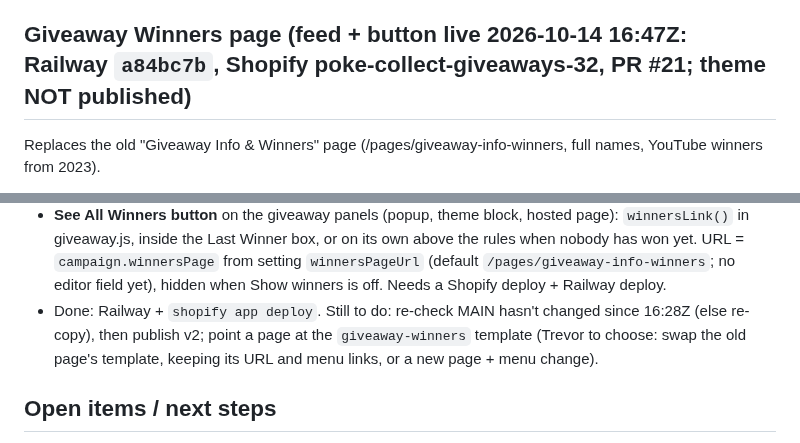
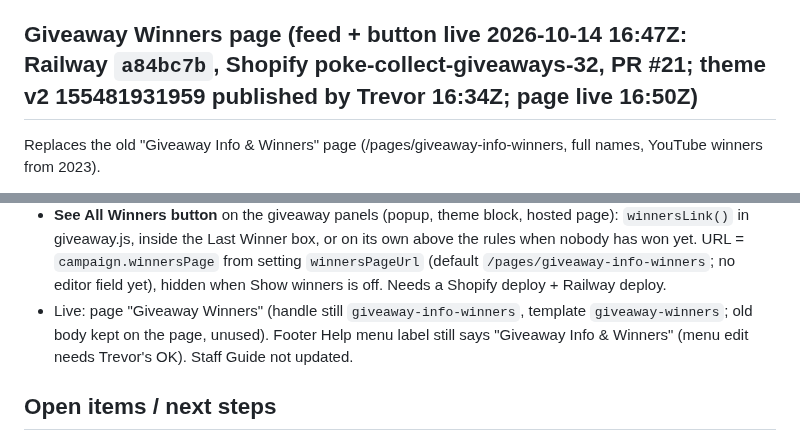
Before and after one commit to trevorpokecollect/poke-collect-giveaways, a Markdown page: docs/CURRENT_STATUS.md, 2 parts joined by grey strips. GitHub-like rendering.

Commit message:
Docs: Giveaway Winners page is live
Co-Authored-By: Claude Opus 5.5 (1M context) <noreply@anthropic.com>

```diff
--- a/docs/CURRENT_STATUS.md
+++ b/docs/CURRENT_STATUS.md
@@ -145,7 +145,7 @@ Shopify MCP connector lacks `write_orders` (and orderCreate needs an offline tok
 Redo Order now confirms inline (PR #18, Railway `41d5943`). 10-14 14:51Z: Ryne #258275 → #258315, Steven #258279 → #258316
 (new ones require shipping with a SHIPPING delivery method; old ones cancelled, no restock).
 
-## Giveaway Winners page (feed + button live 2026-10-14 16:47Z: Railway `a84bc7b`, Shopify **poke-collect-giveaways-32**, PR #21; theme NOT published)
+## Giveaway Winners page (feed + button live 2026-10-14 16:47Z: Railway `a84bc7b`, Shopify **poke-collect-giveaways-32**, PR #21; theme v2 155481931959 published by Trevor 16:34Z; page live 16:50Z)
 Replaces the old "Giveaway Info & Winners" page (/pages/giveaway-info-winners, full names, YouTube winners from 2023).
 - App: `GET /apps/giveaways/winners` (`proxy.winners.tsx` → `winnersFeed()` in `winners.server.ts` → pure
   `buildWinnersFeed()` in `app/lib/winners-feed.ts`) returns `{daily:[{date, prize, imageUrl, productHandle, winners}],
@@ -162,8 +162,8 @@ Replaces the old "Giveaway Info & Winners" page (/pages/giveaway-info-winners, f
   the Last Winner box, or on its own above the rules when nobody has won yet. URL = `campaign.winnersPage` from setting
   `winnersPageUrl` (default `/pages/giveaway-info-winners`; no editor field yet), hidden when Show winners is off. Needs a
   Shopify deploy + Railway deploy.
-- Done: Railway + `shopify app deploy`. Still to do: re-check MAIN hasn't changed since 16:28Z (else re-copy), then publish v2; point a page at the `giveaway-winners` template (Trevor to choose: swap the
-  old page's template, keeping its URL and menu links, or a new page + menu change).
+- Live: page "Giveaway Winners" (handle still `giveaway-info-winners`, template `giveaway-winners`; old body kept on the page,
+  unused). Footer Help menu label still says "Giveaway Info & Winners" (menu edit needs Trevor's OK). Staff Guide not updated.
 
 ## Open items / next steps
 1. **Add a daily repeatable task** (e.g. Daily Check-In) so returning players can earn entries each day — Trevor: "we'll
```
